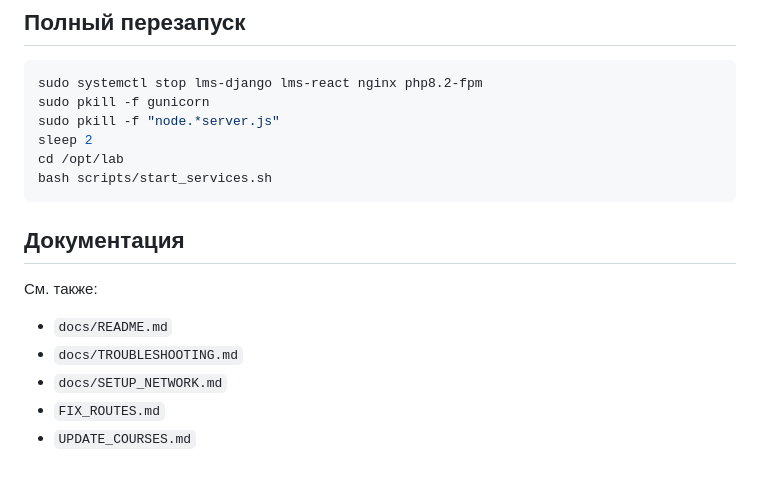
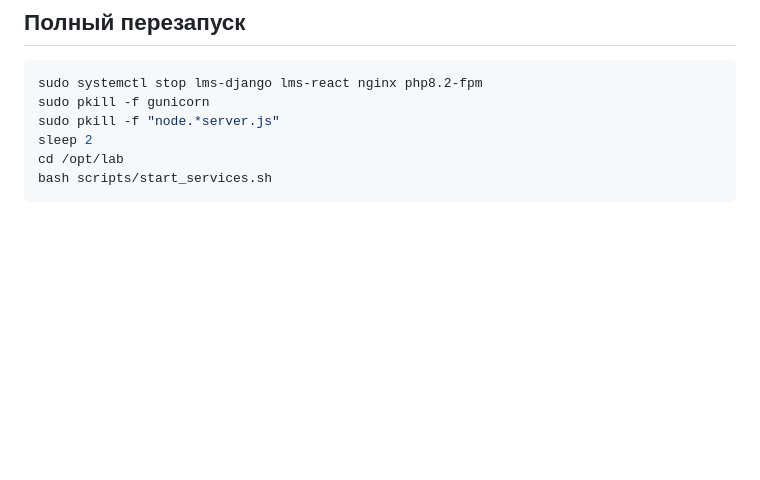
Before and after one commit to Dsochk/TestSite, a Markdown page: README.md, the part around the change. Drawn GitHub-style; blank space fills up the shorter version.

````diff
--- a/README.md
+++ b/README.md
@@ -244,12 +244,3 @@ sleep 2
 cd /opt/lab
 bash scripts/start_services.sh
 ```
-
-## Документация
-
-См. также:
-- `docs/README.md`
-- `docs/TROUBLESHOOTING.md`
-- `docs/SETUP_NETWORK.md`
-- `FIX_ROUTES.md`
-- `UPDATE_COURSES.md`
````
